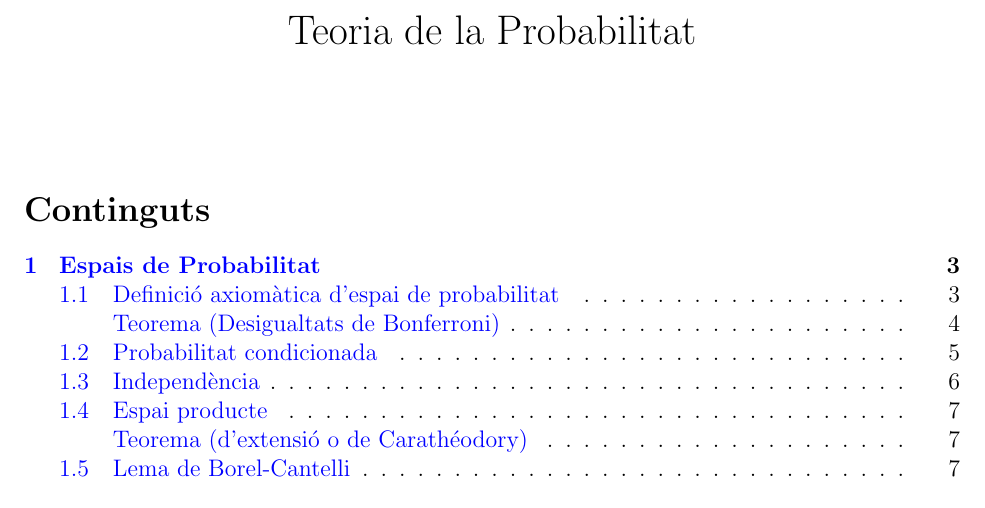
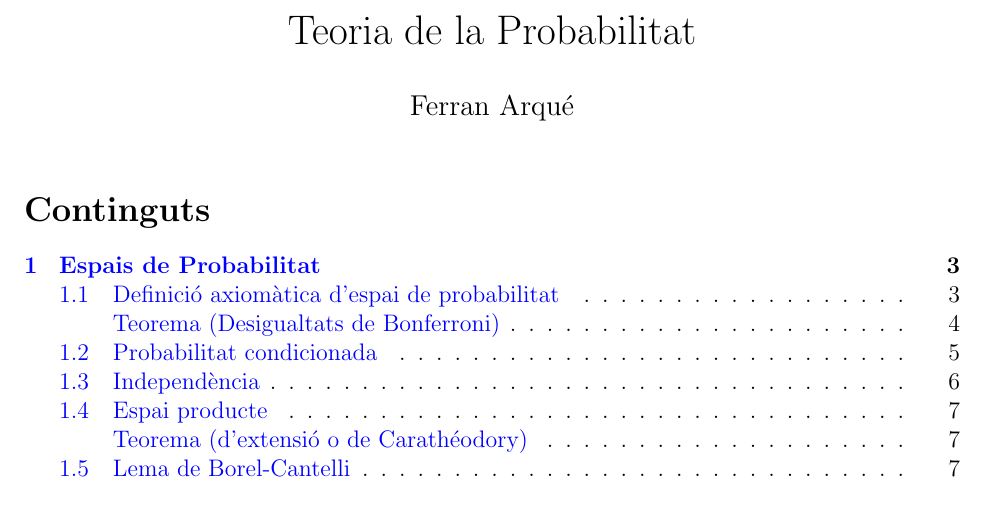
Before and after one commit to S00ts/Probabilitat, a LaTeX document (main.tex): part of page 1 of 36, cut so that both start at the same text. Compiled offline with pdfLaTeX.

Commit message:
Update main.tex

```diff
--- a/main.tex
+++ b/main.tex
@@ -2,7 +2,7 @@
 
 \usepackage[margin=1in]{geometry}
 \usepackage[pdftex]{hyperref}
-\usepackage{amsmath,amsthm,amssymb,caption,graphicx,mathtools,hyperref,enumerate}
+\usepackage{amsmath,amsthm,amssymb,caption,graphicx,mathtools,hyperref,enumerate,enumitem}
 \usepackage{centernot}
 \usepackage{mdframed,cleveref}
 \usepackage{bbm}
@@ -95,6 +95,7 @@
 \setlength{\parindent}{0pt}
 
 \title{Teoria de la Probabilitat}
+\author{Ferran Arqué}
 
 \maketitle
 
```
